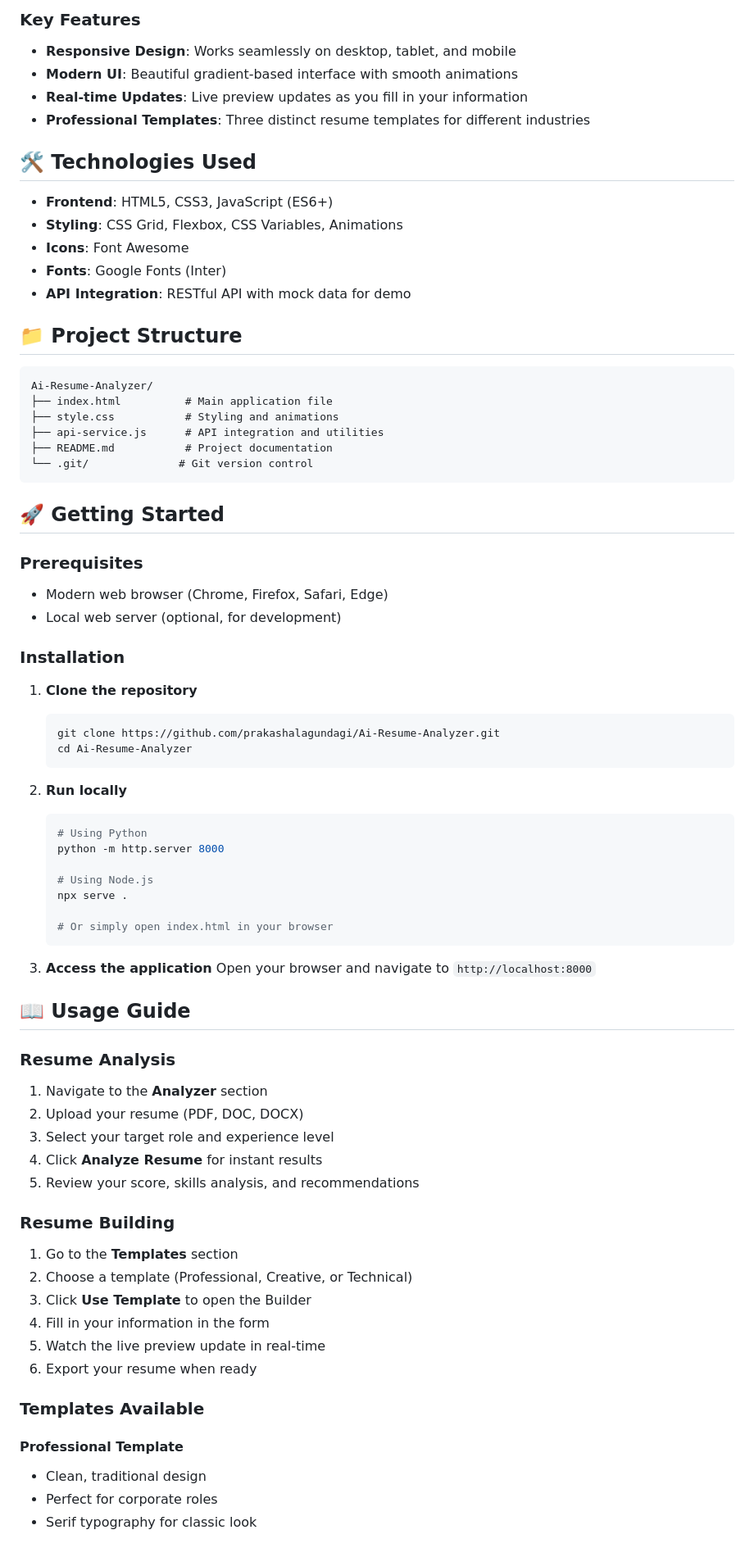
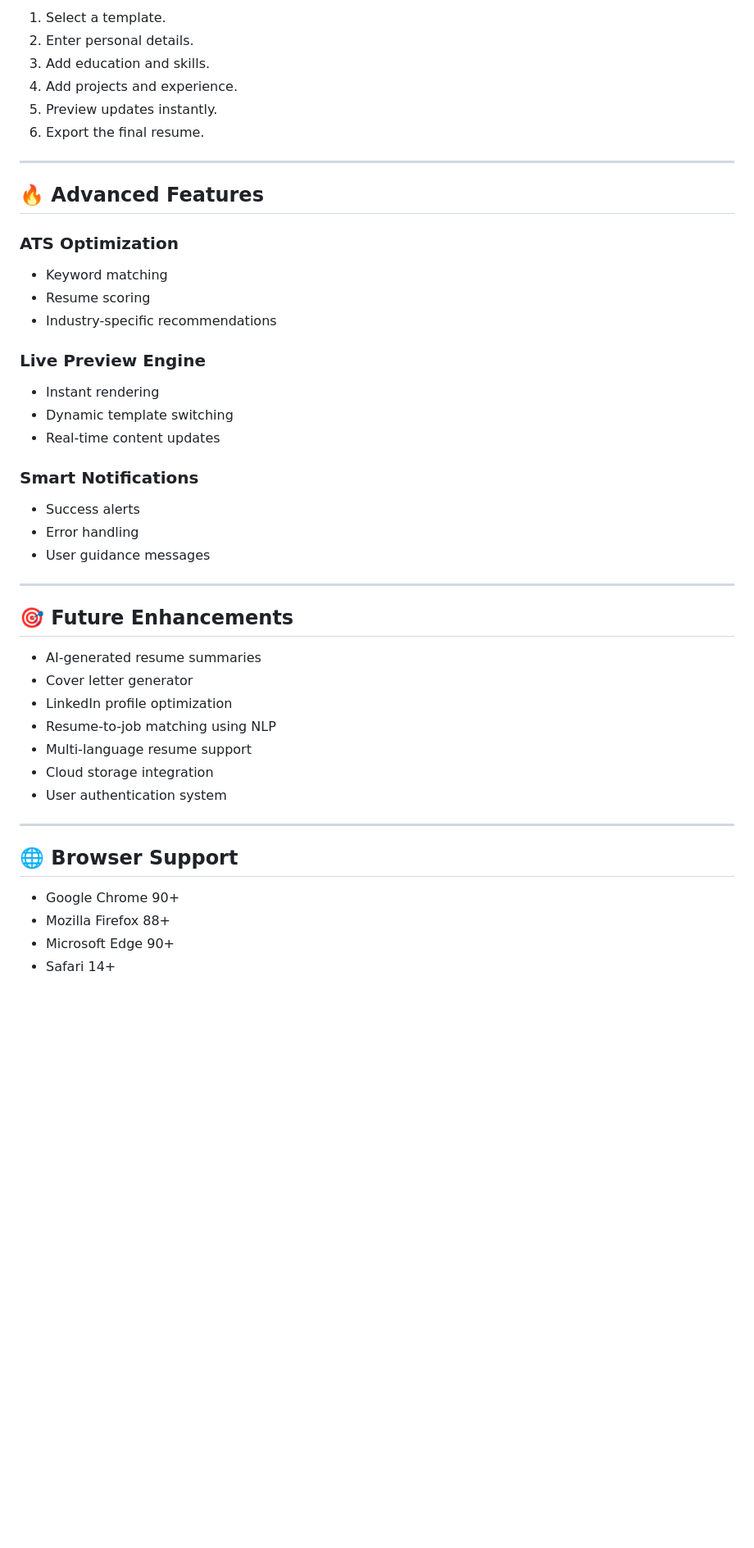
Before and after one commit to prakashalagundagi/Ai-Resume-Analyzer, a Markdown page: README.md, the part around one of its changes. Shown at 82% size. Drawn GitHub-style; blank space fills up the shorter version.

````diff
--- a/README.md
+++ b/README.md
@@ -19,78 +147,51 @@ A professional web application for analyzing, building, and optimizing resumes w
 
-### Key Features
-- **Responsive Design**: Works seamlessly on desktop, tablet, and mobile
-- **Modern UI**: Beautiful gradient-based interface with smooth animations
-- **Real-time Updates**: Live preview updates as you fill in your information
-- **Professional Templates**: Three distinct resume templates for different industries
+1. Select a template.
+2. Enter personal details.
+3. Add education and skills.
+4. Add projects and experience.
+5. Preview updates instantly.
+6. Export the final resume.
 
-## 🛠️ Technologies Used
+---
 
-- **Frontend**: HTML5, CSS3, JavaScript (ES6+)
-- **Styling**: CSS Grid, Flexbox, CSS Variables, Animations
-- **Icons**: Font Awesome
-- **Fonts**: Google Fonts (Inter)
-- **API Integration**: RESTful API with mock data for demo
+## 🔥 Advanced Features
 
-## 📁 Project Structure
+### ATS Optimization
 
-```
-Ai-Resume-Analyzer/
-├── index.html          # Main application file
-├── style.css           # Styling and animations
-├── api-service.js      # API integration and utilities
-├── README.md           # Project documentation
-└── .git/              # Git version control
-```
+* Keyword matching
+* Resume scoring
+* Industry-specific recommendations
 
-## 🚀 Getting Started
+### Live Preview Engine
 
-### Prerequisites
-- Modern web browser (Chrome, Firefox, Safari, Edge)
-- Local web server (optional, for development)
+* Instant rendering
+* Dynamic template switching
+* Real-time content updates
 
-### Installation
+### Smart Notifications
 
-1. **Clone the repository**
-   ```bash
-   git clone https://github.com/prakashalagundagi/Ai-Resume-Analyzer.git
-   cd Ai-Resume-Analyzer
-   ```
+* Success alerts
+* Error handling
+* User guidance messages
 
-2. **Run locally**
-   ```bash
-   # Using Python
-   python -m http.server 8000
+---
 
-   # Using Node.js
-   npx serve .
+## 🎯 Future Enhancements
 
-   # Or simply open index.html in your browser
-   ```
+* AI-generated resume summaries
+* Cover letter generator
+* LinkedIn profile optimization
+* Resume-to-job matching using NLP
+* Multi-language resume support
+* Cloud storage integration
+* User authentication system
 
-3. **Access the application**
-   Open your browser and navigate to `http://localhost:8000`
+---
 
-## 📖 Usage Guide
+## 🌐 Browser Support
 
-### Resume Analysis
-1. Navigate to the **Analyzer** section
-2. Upload your resume (PDF, DOC, DOCX)
-3. Select your target role and experience level
-4. Click **Analyze Resume** for instant results
-5. Review your score, skills analysis, and recommendations
+* Google Chrome 90+
+* Mozilla Firefox 88+
+* Microsoft Edge 90+
+* Safari 14+
 
-### Resume Building
-1. Go to the **Templates** section
-2. Choose a template (Professional, Creative, or Technical)
-3. Click **Use Template** to open the Builder
-4. Fill in your information in the form
-5. Watch the live preview update in real-time
-6. Export your resume when ready
-
-### Templates Available
-
-#### Professional Template
-- Clean, traditional design
-- Perfect for corporate roles
-- Serif typography for classic look
-
````
Also changed, not shown: other parts of README.md (+177 -100 lines).
